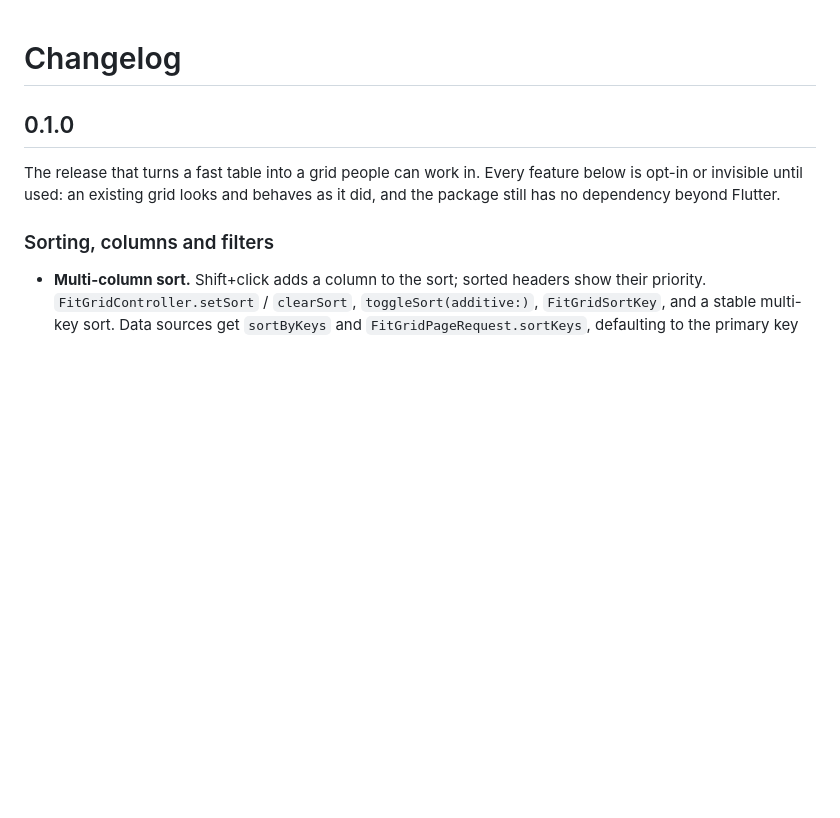
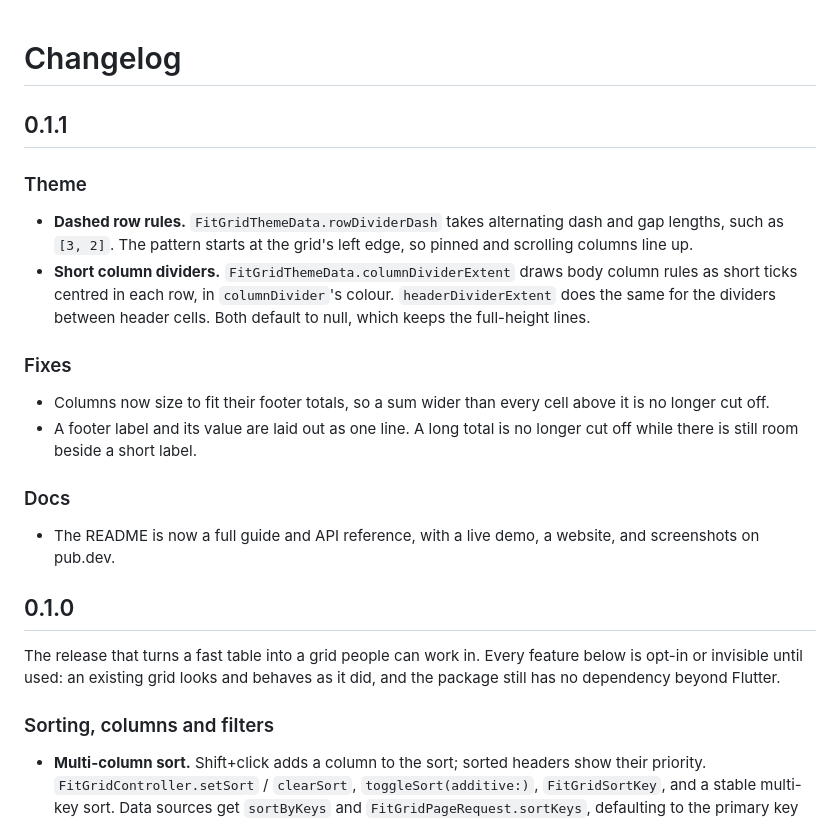
Before and after one commit to Amodh2022/fitgrid, a Markdown page: CHANGELOG.md, the part around the change. GitHub-like rendering; blank space fills up the shorter version.

Commit message:
version changes

```diff
--- a/CHANGELOG.md
+++ b/CHANGELOG.md
@@ -1,4 +1,28 @@
 # Changelog
+
+## 0.1.1
+
+### Theme
+
+- **Dashed row rules.** `FitGridThemeData.rowDividerDash` takes alternating
+  dash and gap lengths, such as `[3, 2]`. The pattern starts at the grid's left
+  edge, so pinned and scrolling columns line up.
+- **Short column dividers.** `FitGridThemeData.columnDividerExtent` draws body
+  column rules as short ticks centred in each row, in `columnDivider`'s colour.
+  `headerDividerExtent` does the same for the dividers between header cells.
+  Both default to null, which keeps the full-height lines.
+
+### Fixes
+
+- Columns now size to fit their footer totals, so a sum wider than every cell
+  above it is no longer cut off.
+- A footer label and its value are laid out as one line. A long total is no
+  longer cut off while there is still room beside a short label.
+
+### Docs
+
+- The README is now a full guide and API reference, with a live demo, a
+  website, and screenshots on pub.dev.
 
 ## 0.1.0
 
```
